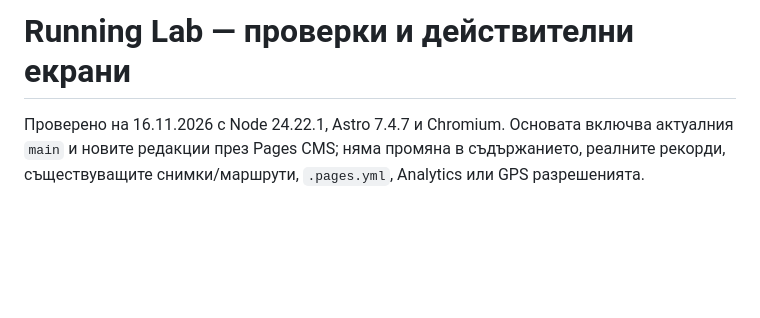
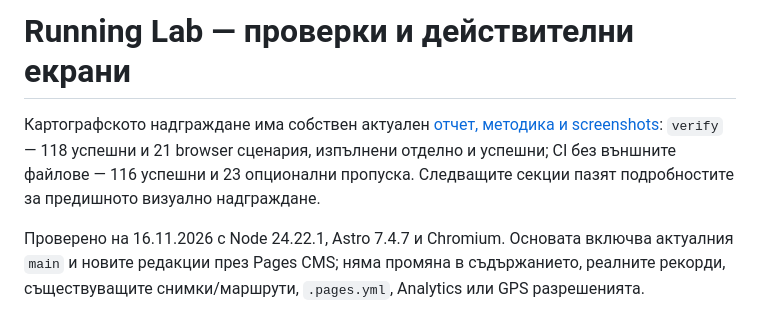
Before and after one commit to Dido-hub-create/dido-website, a Markdown page: docs/RUNNING-LAB-TESTS.md, the part around the change. Drawn GitHub-style; blank space fills up the shorter version.

Commit message:
docs(lab): explain free OSM map privacy tests and labelled screenshots

```diff
--- a/docs/RUNNING-LAB-TESTS.md
+++ b/docs/RUNNING-LAB-TESTS.md
@@ -1,4 +1,6 @@
 # Running Lab — проверки и действителни екрани
+
+Картографското надграждане има собствен актуален [отчет, методика и screenshots](RUNNING-LAB-MAP.md): `verify` — 118 успешни и 21 browser сценария, изпълнени отделно и успешни; CI без външните файлове — 116 успешни и 23 опционални пропуска. Следващите секции пазят подробностите за предишното визуално надграждане.
 
 Проверено на 16.11.2026 с Node 24.22.1, Astro 7.4.7 и Chromium. Основата включва актуалния `main` и новите редакции през Pages CMS; няма промяна в съдържанието, реалните рекорди, съществуващите снимки/маршрути, `.pages.yml`, Analytics или GPS разрешенията.
 
```
Also changed, not shown: docs/RUNNING-LAB-MAP.md (added, +87 -0 lines), docs/RUNNING-LAB.md (+5 -1 lines), docs/running-lab/map/fallback-kaylaka-1440.png (added), docs/running-lab/map/fallback-kaylaka-390.png (added), docs/running-lab/map/map-1440-test-tiles.png (added), docs/running-lab/map/map-390-test-tiles.png (added).
